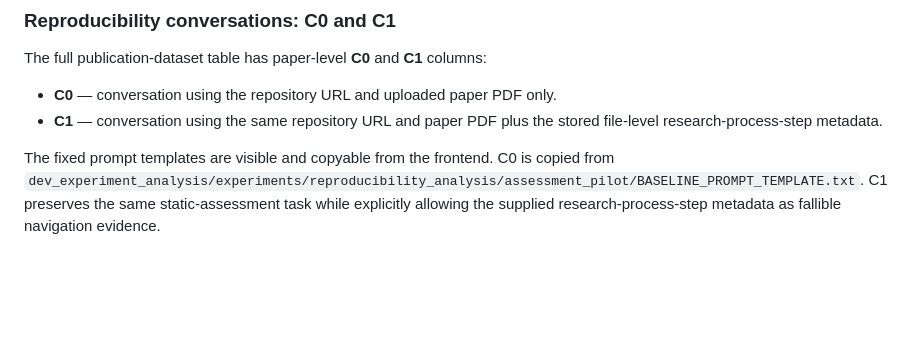
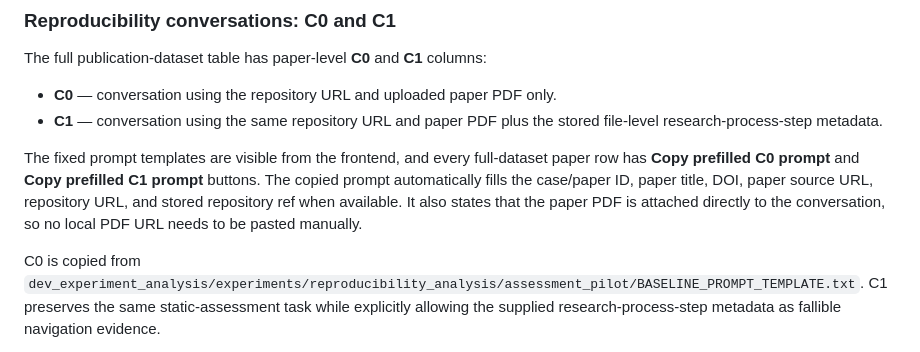
Before and after one commit to kuefmz/research_artefacts_and_processes, a Markdown page: README.md, the part around the change. Drawn GitHub-style; blank space fills up the shorter version.

Commit message:
Document prefilled per-paper prompts

```diff
--- a/README.md
+++ b/README.md
@@ -734,8 +734,14 @@ The full publication-dataset table has paper-level **C0** and **C1** columns:
 - **C1** — conversation using the same repository URL and paper PDF plus the
   stored file-level research-process-step metadata.
 
-The fixed prompt templates are visible and copyable from the frontend. C0 is
-copied from
+The fixed prompt templates are visible from the frontend, and every full-dataset
+paper row has **Copy prefilled C0 prompt** and **Copy prefilled C1 prompt** buttons.
+The copied prompt automatically fills the case/paper ID, paper title, DOI, paper
+source URL, repository URL, and stored repository ref when available. It also
+states that the paper PDF is attached directly to the conversation, so no local
+PDF URL needs to be pasted manually.
+
+C0 is copied from
 `dev_experiment_analysis/experiments/reproducibility_analysis/assessment_pilot/BASELINE_PROMPT_TEMPLATE.txt`.
 C1 preserves the same static-assessment task while explicitly allowing the
 supplied research-process-step metadata as fallible navigation evidence.
```
